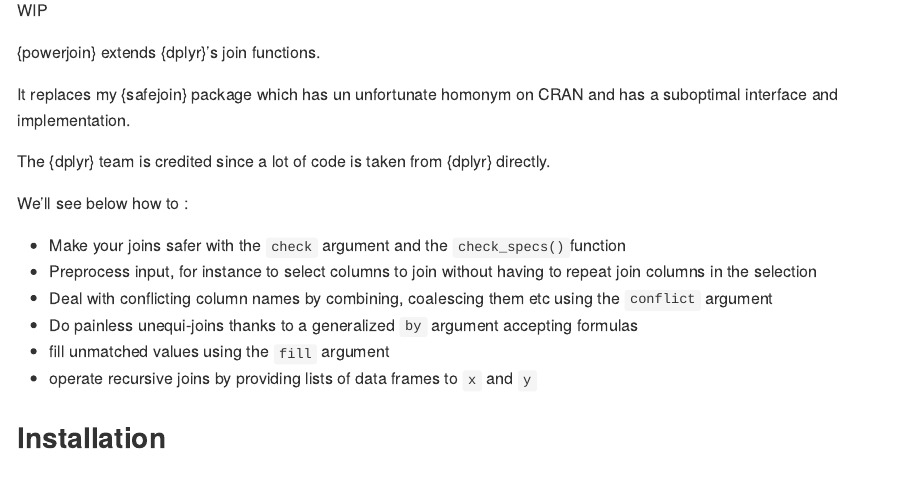
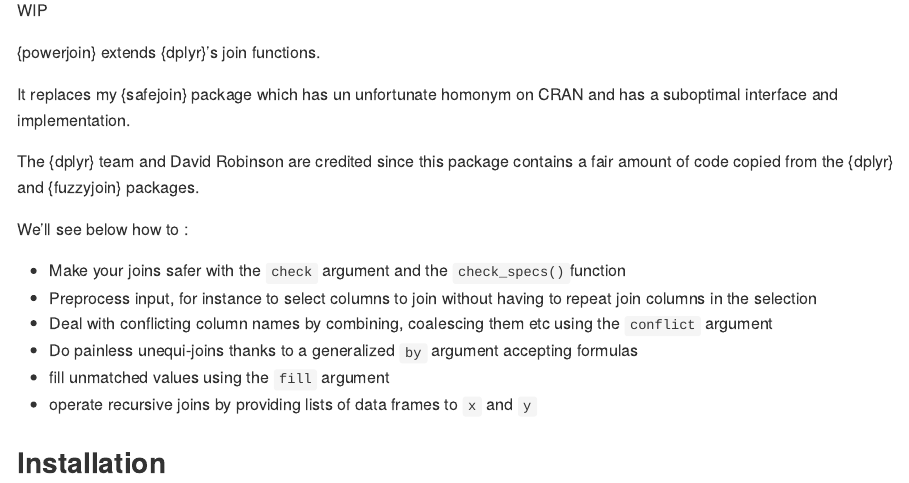
Before and after one commit to moodymudskipper/powerjoin, an R Markdown document (README.Rmd): the page in a window 1100 px wide, from 110 px down. The pictures show the output file README.md that the author committed with the source, drawn offline in the style of GitHub.

Commit message:
Credit David Robinson

```diff
--- a/README.Rmd
+++ b/README.Rmd
@@ -24,7 +24,8 @@ WIP
 It replaces my {safejoin} package which has un unfortunate homonym on CRAN and
 has a suboptimal interface and implementation.
 
-The {dplyr} team is credited since a lot of code is taken from {dplyr} directly.
+The {dplyr} team and David Robinson are credited since this package contains
+a fair amount of code copied from the {dplyr} and {fuzzyjoin} packages.
 
 We'll see below how to :
 
```
Also changed, not shown: README.md, 1 other file.
